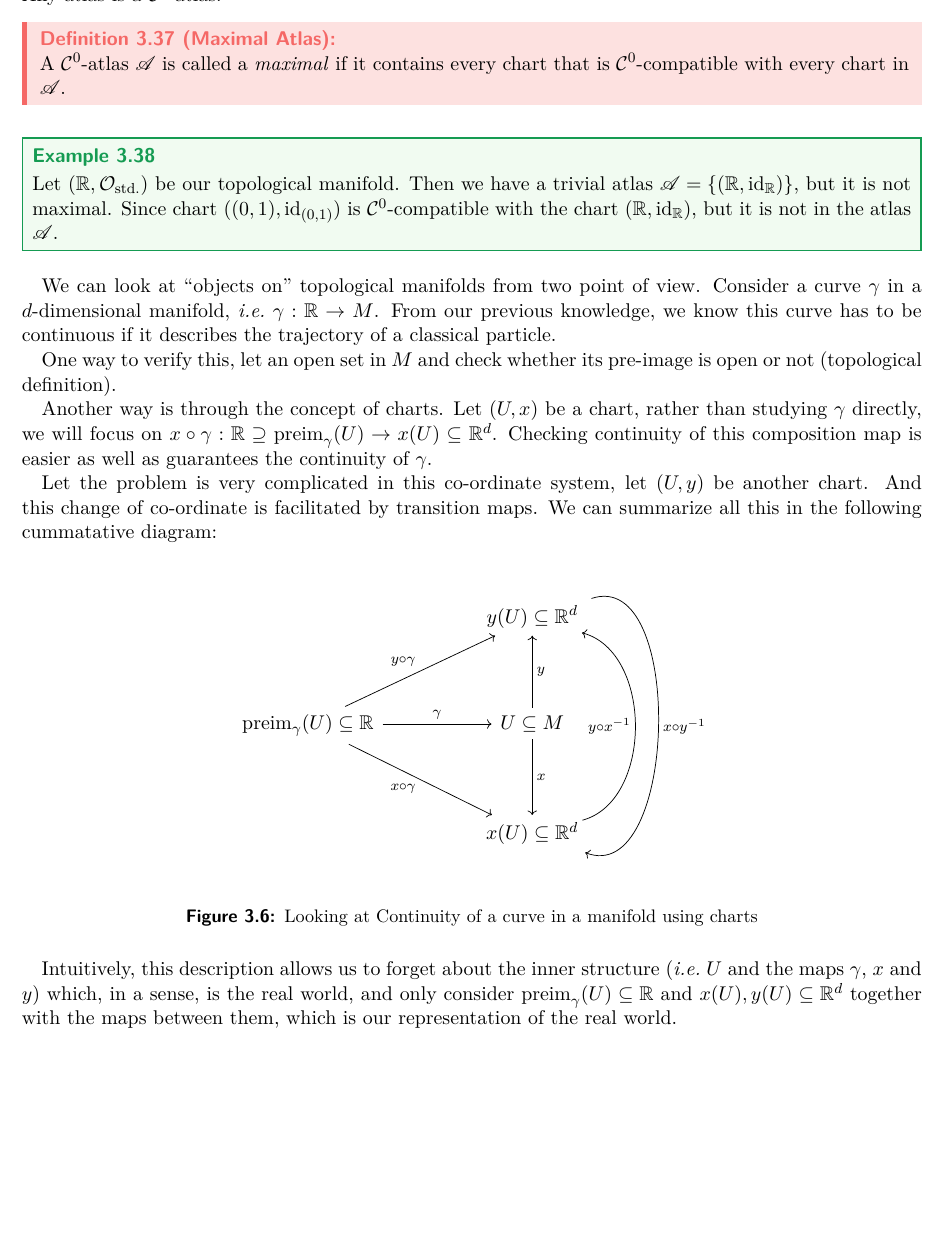
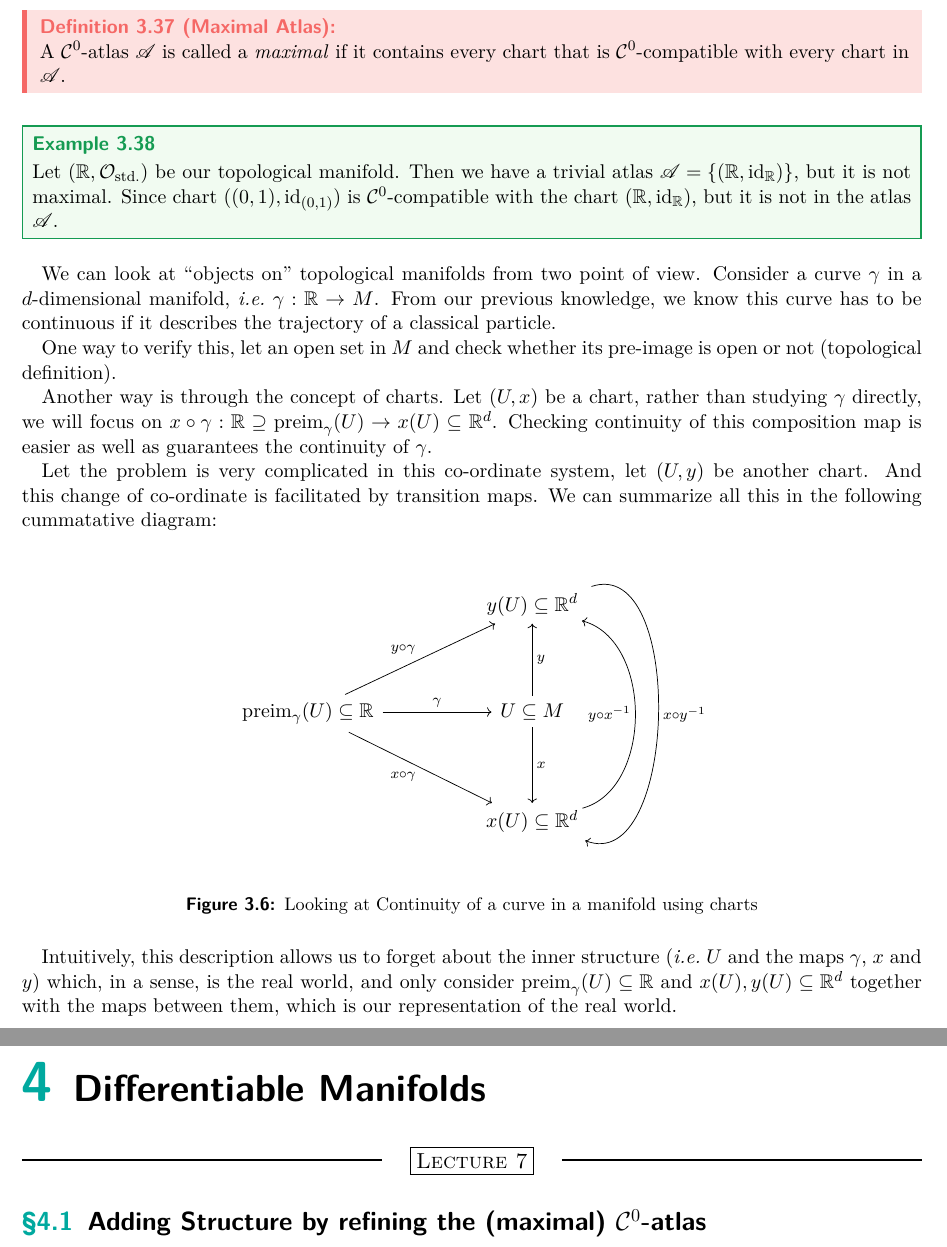
Before and after one commit to iamPiyushKrSingh/geometrical-anatomy-of-theoretical-physics, a LaTeX thesis (notes.tex, which reads Ch04 - Differentiable Manifolds/ch04.tex, Ch04 - Differentiable Manifolds/lec07.tex): part of page 45 of 45 before the commit and two parts of pages 45 and 46 of 46 after it, the two joined at a grey line, cut so that both start at the same text, the shorter picture padded with empty space. Compiled offline with pdfLaTeX.

Commit message:
lec07 - 0:01:04

```diff
--- /dev/null
+++ b/Ch04 - Differentiable Manifolds/ch04.tex
@@ -0,0 +1,3 @@
+\chapter{Differentiable Manifolds}
+
+\input{lec07.tex}
--- /dev/null
+++ b/Ch04 - Differentiable Manifolds/lec07.tex
@@ -0,0 +1,3 @@
+\lecture{7}
+
+\section{Adding Structure by refining the (maximal) \texorpdfstring{\(\SC^0\)}{C0}-atlas}
--- a/notes.tex
+++ b/notes.tex
@@ -39,7 +39,7 @@
 \DeclareMathOperator{\proj}{proj}
 
 \makeatletter
-\def\input@path{{Ch01 - Axiomatic Set Theory/}{Ch02 - Topological Spaces/}{Ch03 - Topological Manifolds and Bundles/}}
+\def\input@path{{Ch01 - Axiomatic Set Theory/}{Ch02 - Topological Spaces/}{Ch03 - Topological Manifolds and Bundles/}{Ch04 - Differentiable Manifolds/}}
 \makeatother
 
 
@@ -123,4 +123,7 @@ This course mainly focuses on differential geometry and topology, and their appl
 % chapter 03 - Topological Manifolds and Bundles
 \input{ch03.tex}
 
+% chapter 04 - Differentiable Manifolds
+\input{ch04.tex}
+
 \end{document}
```
Also changed, not shown: notes.pdf.
